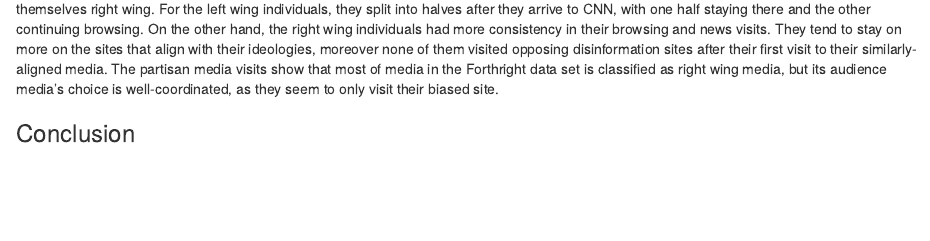
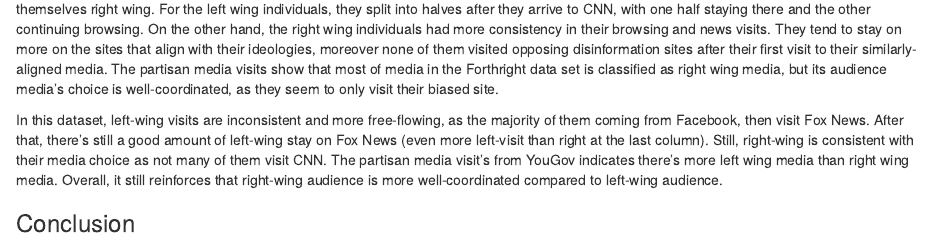
Before and after one commit to sewaneedata/PATHS-to-disinformation-2024, an R Markdown document (Report.Rmd): the page in a window 1100 px wide, from 500 px down. Rendered offline with R 4.5, knitr and Pandoc, with nearby package versions; drawn as R Markdown's standard HTML page in place of the format the file asks for; some code elsewhere in the file could not run offline.

Commit message:
mohamed pls fix ^^

```diff
--- a/Report.Rmd
+++ b/Report.Rmd
@@ -69,5 +69,8 @@ ggplot(paths_2 %>% drop_na(ideology) %>% filter( axis2 != "non", ideology!="Neut
 The majority of the digital paths in our data sets have their starting point at google, with higher traffic coming from individuals who consider themselves right wing. For the left wing individuals, they split into halves after they arrive to CNN, with one half staying there and the other continuing browsing. On the other hand, the right wing individuals had more consistency in their browsing and news visits. They tend to stay on more on the sites that align with their ideologies, moreover none of them visited opposing disinformation sites after their first visit to their similarly-aligned media.
 The partisan media visits show that most of media in the Forthright data set is classified as right wing media, but its audience media's choice is well-coordinated, as they seem to only visit their biased site.
 
+In this dataset, left-wing visits are inconsistent and more free-flowing, as the majority of them coming from Facebook, then visit Fox News. After that, there’s still a good amount of left-wing stay on Fox News (even more left-visit than right at the last column). Still, right-wing is consistent with their media choice as not many of them visit CNN.
+The partisan media visit’s from YouGov indicates there’s more left wing media than right wing media. Overall, it still reinforces that right-wing audience is more well-coordinated compared to left-wing audience.
+
 
 ### Conclusion
```
